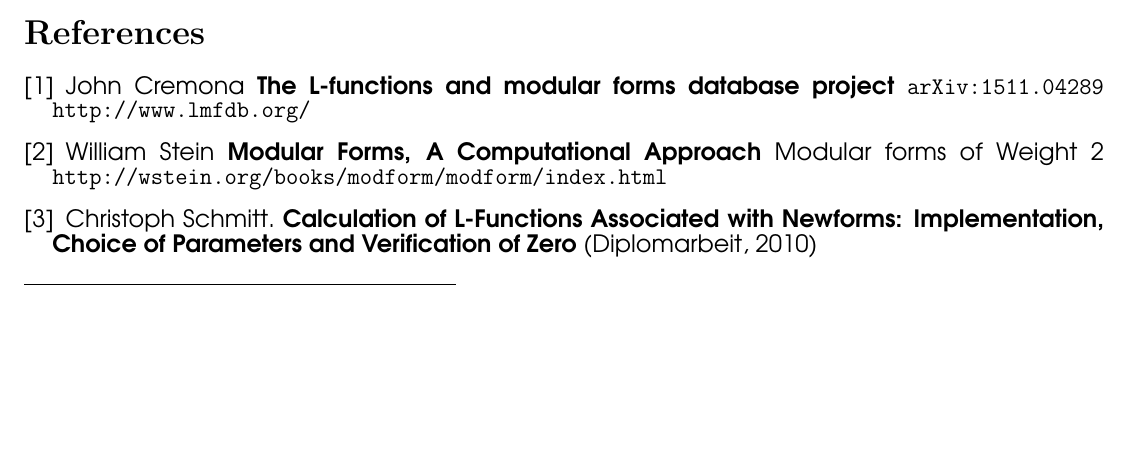
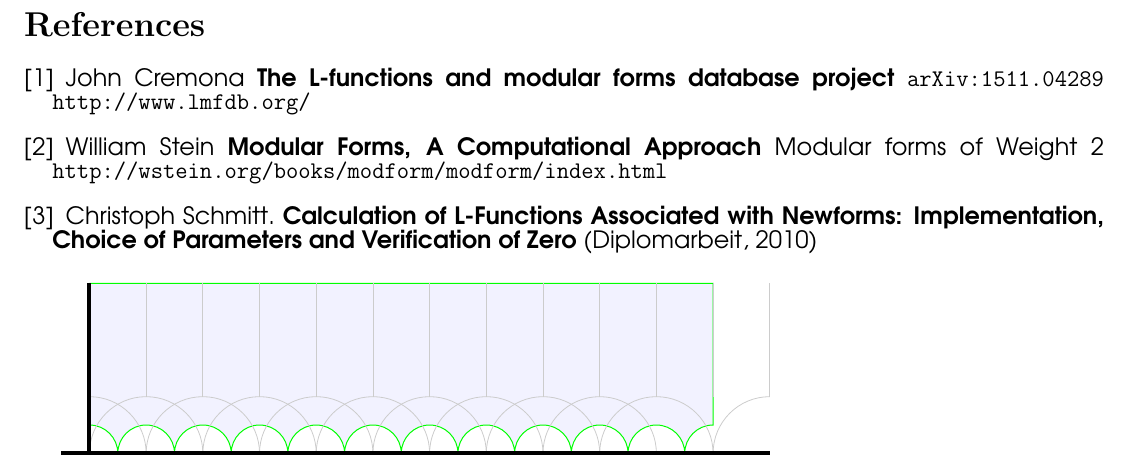
Before and after one commit to mango314/math-blog, a LaTeX document (2017/041417-sl2z-cohomology.tex): part of page 2 of 2 before the commit and part of page 3 of 3 after it, cut so that both start at the same text, the shorter picture padded with empty space. Compiled offline with pdfLaTeX.

Commit message:
pencils!

```diff
--- a/2017/041417-sl2z-cohomology.tex
+++ b/2017/041417-sl2z-cohomology.tex
@@ -84,4 +85,45 @@ Parameters and Verification of Zero} (Diplomarbeit, 2010)
 
 \end{thebibliography}
 
+\begin{tikzpicture}
+
+\draw[fill=blue!5!white, line width=0.5, draw=green]
+(0,0.5) arc (90:0:0.5)--
+(0.5,0) arc (180:0:0.5)--
+(1.5,0) arc (180:0:0.5)--
+(2.5,0) arc (180:0:0.5)--
+(3.5,0) arc (180:0:0.5)--
+(4.5,0) arc (180:0:0.5)--
+(5.5,0) arc (180:0:0.5)--
+(6.5,0) arc (180:0:0.5)--
+(7.5,0) arc (180:0:0.5)--
+(8.5,0) arc (180:0:0.5)--
+(9.5,0) arc (180:0:0.5)--
+(10.5,0) arc (180:90:0.5)--
+(11,0.5)--(11,3)--(0,3);
+
+\foreach \a in {0,...,12}{
+
+	\draw[color=black!20!white] (\a, 3)--(\a, 1);
+	%\draw[color=black!20!white] (\a+0.5,0.5) arc (60:120:1);
+
+}
+
+\foreach \a in {2,...,11}{
+
+	\draw[color=black!20!white] (\a ,0) arc (0:180:1);
+
+}
+
+\draw[color=black!20!white] (1,0) arc (0:90:1);
+\draw[color=black!20!white] (11,0) arc (180:90:1);
+
+
+
+\draw[line width = 2] (-0.5,0)--(12,0);
+\draw[line width = 2] (0,3)--(0,0);
+
+
+\end{tikzpicture}
+
 \end{document}
```
Also changed, not shown: 2017/041417-sl2z-cohomology.pdf, 2017/041417-sl2z-cohomology.tex (1 more changed lines).
